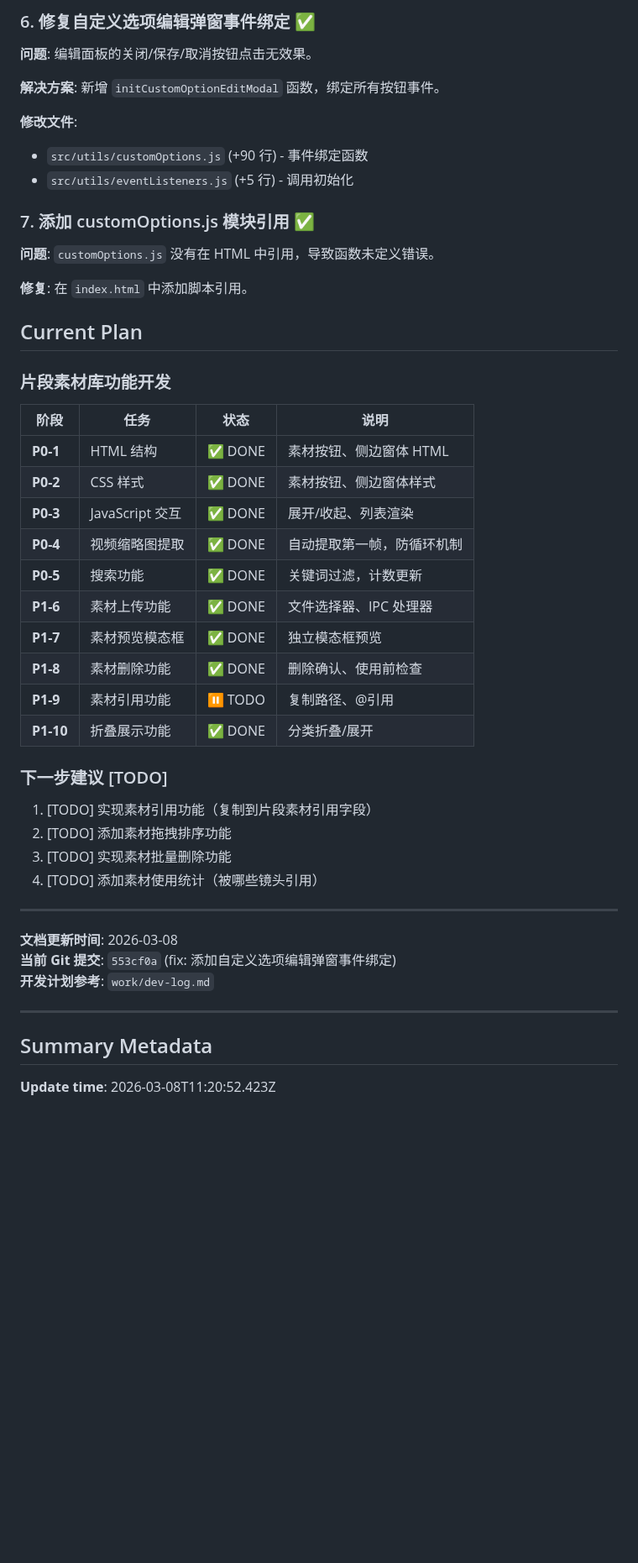
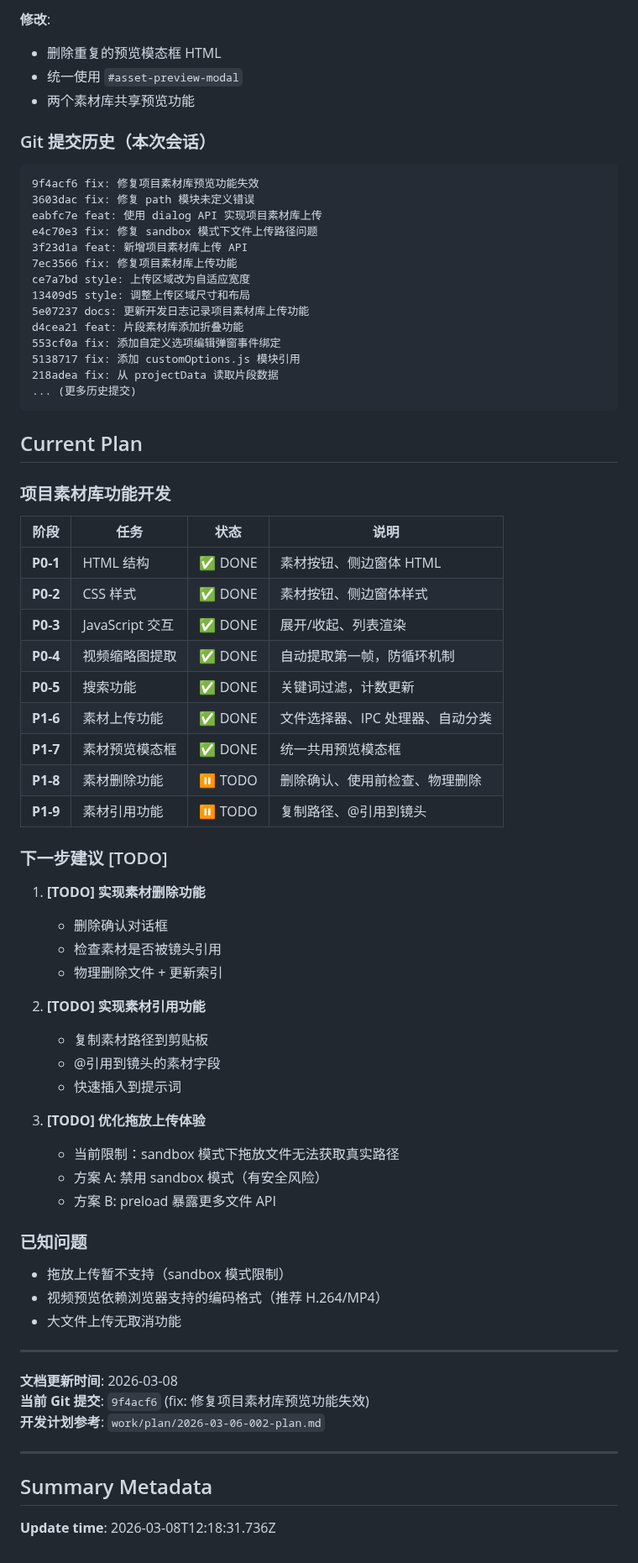
Before and after one commit to kim-tangfj/KimV4, a Markdown page: .qwen/PROJECT_SUMMARY.md, the part around one of its changes. Shown at 84% size. Rendered like a GitHub page; blank space fills up the shorter version.

````diff
--- a/.qwen/PROJECT_SUMMARY.md
+++ b/.qwen/PROJECT_SUMMARY.md
@@ -123,21 +119,30 @@ npm run dev          # 开发模式（自动打开 DevTools）
 
-### 6. 修复自定义选项编辑弹窗事件绑定 ✅
-**问题**: 编辑面板的关闭/保存/取消按钮点击无效果。
+**修改**:
+- 删除重复的预览模态框 HTML
+- 统一使用 `#asset-preview-modal`
+- 两个素材库共享预览功能
 
-**解决方案**: 新增 `initCustomOptionEditModal` 函数，绑定所有按钮事件。
-
-**修改文件**:
-- `src/utils/customOptions.js` (+90 行) - 事件绑定函数
-- `src/utils/eventListeners.js` (+5 行) - 调用初始化
-
-### 7. 添加 customOptions.js 模块引用 ✅
-**问题**: `customOptions.js` 没有在 HTML 中引用，导致函数未定义错误。
-
-**修复**: 在 `index.html` 中添加脚本引用。
+### Git 提交历史（本次会话）
+```
+9f4acf6 fix: 修复项目素材库预览功能失效
+3603dac fix: 修复 path 模块未定义错误
+eabfc7e feat: 使用 dialog API 实现项目素材库上传
+e4c70e3 fix: 修复 sandbox 模式下文件上传路径问题
+3f23d1a feat: 新增项目素材库上传 API
+7ec3566 fix: 修复项目素材库上传功能
+ce7a7bd style: 上传区域改为自适应宽度
+13409d5 style: 调整上传区域尺寸和布局
+5e07237 docs: 更新开发日志记录项目素材库上传功能
+d4cea21 feat: 片段素材库添加折叠功能
+553cf0a fix: 添加自定义选项编辑弹窗事件绑定
+5138717 fix: 添加 customOptions.js 模块引用
+218adea fix: 从 projectData 读取片段数据
+... (更多历史提交)
+```
 
 ## Current Plan
 
-### 片段素材库功能开发
+### 项目素材库功能开发
 
 | 阶段 | 任务 | 状态 | 说明 |
 |------|------|------|------|
@@ -146,25 +151,41 @@ npm run dev          # 开发模式（自动打开 DevTools）
 | **P0-3** | JavaScript 交互 | ✅ DONE | 展开/收起、列表渲染 |
 | **P0-4** | 视频缩略图提取 | ✅ DONE | 自动提取第一帧，防循环机制 |
 | **P0-5** | 搜索功能 | ✅ DONE | 关键词过滤，计数更新 |
-| **P1-6** | 素材上传功能 | ✅ DONE | 文件选择器、IPC 处理器 |
-| **P1-7** | 素材预览模态框 | ✅ DONE | 独立模态框预览 |
-| **P1-8** | 素材删除功能 | ✅ DONE | 删除确认、使用前检查 |
-| **P1-9** | 素材引用功能 | ⏸️ TODO | 复制路径、@引用 |
-| **P1-10** | 折叠展示功能 | ✅ DONE | 分类折叠/展开 |
+| **P1-6** | 素材上传功能 | ✅ DONE | 文件选择器、IPC 处理器、自动分类 |
+| **P1-7** | 素材预览模态框 | ✅ DONE | 统一共用预览模态框 |
+| **P1-8** | 素材删除功能 | ⏸️ TODO | 删除确认、使用前检查、物理删除 |
+| **P1-9** | 素材引用功能 | ⏸️ TODO | 复制路径、@引用到镜头 |
 
 ### 下一步建议 [TODO]
-1. [TODO] 实现素材引用功能（复制到片段素材引用字段）
-2. [TODO] 添加素材拖拽排序功能
-3. [TODO] 实现素材批量删除功能
-4. [TODO] 添加素材使用统计（被哪些镜头引用）
+
+1. **[TODO] 实现素材删除功能**
+   - 删除确认对话框
+   - 检查素材是否被镜头引用
+   - 物理删除文件 + 更新索引
+
+2. **[TODO] 实现素材引用功能**
+   - 复制素材路径到剪贴板
+   - @引用到镜头的素材字段
+   - 快速插入到提示词
+
+3. **[TODO] 优化拖放上传体验**
+   - 当前限制：sandbox 模式下拖放文件无法获取真实路径
+   - 方案 A: 禁用 sandbox 模式（有安全风险）
+   - 方案 B: preload 暴露更多文件 API
+
+### 已知问题
+
+- 拖放上传暂不支持（sandbox 模式限制）
+- 视频预览依赖浏览器支持的编码格式（推荐 H.264/MP4）
+- 大文件上传无取消功能
 
 ---
 
 **文档更新时间**: 2026-03-08
-**当前 Git 提交**: `553cf0a` (fix: 添加自定义选项编辑弹窗事件绑定)
-**开发计划参考**: `work/dev-log.md`
+**当前 Git 提交**: `9f4acf6` (fix: 修复项目素材库预览功能失效)
+**开发计划参考**: `work/plan/2026-03-06-002-plan.md`
 
 ---
 
 ## Summary Metadata
-**Update time**: 2026-03-08T11:20:52.423Z
+**Update time**: 2026-03-08T12:18:31.736Z
````
Also changed, not shown: other parts of .qwen/PROJECT_SUMMARY.md (+64 -68 lines).
